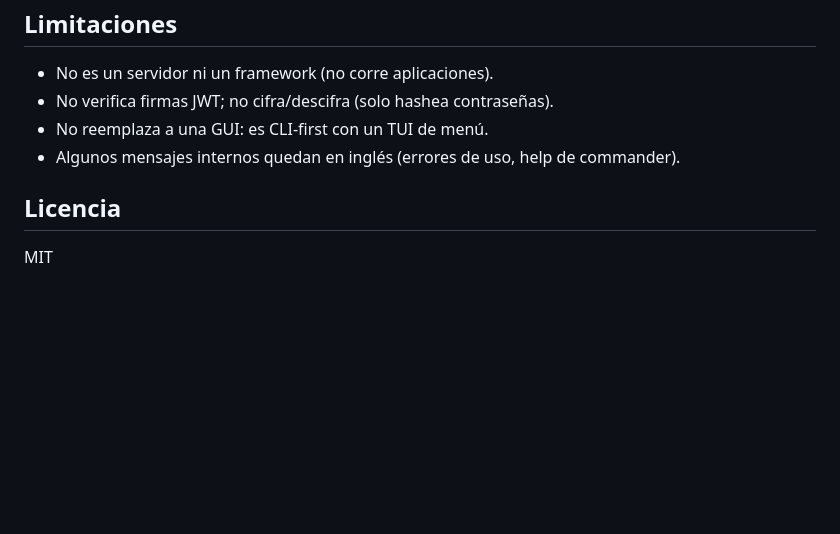
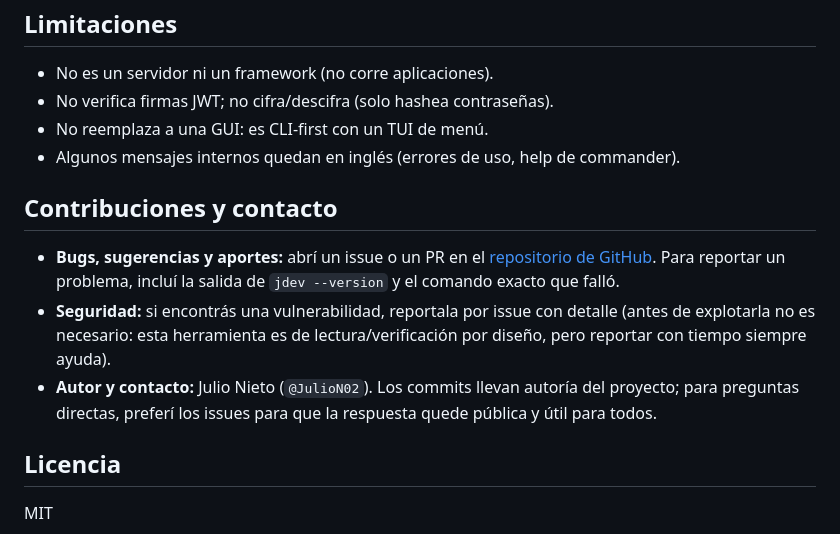
Before and after one commit to JulioN02/JDEV-TOOL, a Markdown page: README.md, the part around the change. GitHub-like rendering; blank space fills up the shorter version.

Commit message:
docs: add contributions/contact section; use GitHub noreply for commits

```diff
--- a/README.md
+++ b/README.md
@@ -644,6 +644,12 @@ src/
 - No reemplaza a una GUI: es CLI-first con un TUI de menú.
 - Algunos mensajes internos quedan en inglés (errores de uso, help de commander).
 
+## Contribuciones y contacto
+
+- **Bugs, sugerencias y aportes:** abrí un issue o un PR en el [repositorio de GitHub](https://github.com/JulioN02/jdev). Para reportar un problema, incluí la salida de `jdev --version` y el comando exacto que falló.
+- **Seguridad:** si encontrás una vulnerabilidad, reportala por issue con detalle (antes de explotarla no es necesario: esta herramienta es de lectura/verificación por diseño, pero reportar con tiempo siempre ayuda).
+- **Autor y contacto:** Julio Nieto (`@JulioN02`). Los commits llevan autoría del proyecto; para preguntas directas, preferí los issues para que la respuesta quede pública y útil para todos.
+
 ## Licencia
 
 MIT
```
